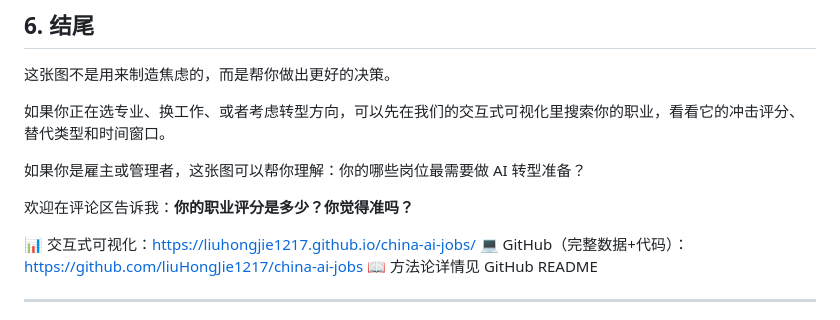
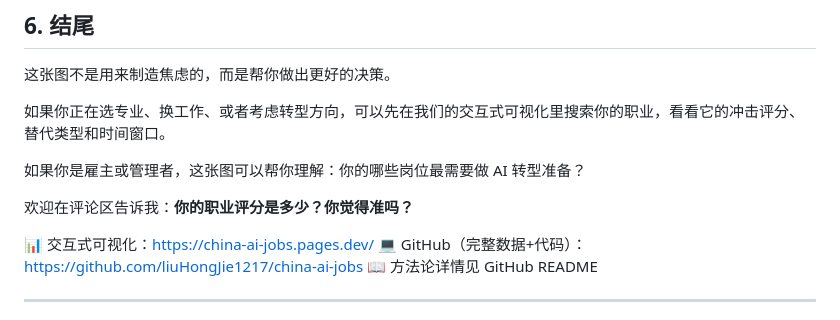
Before and after one commit to liuHongJie1217/china-ai-jobs, a Markdown page: docs/wechat_draft.md, the part around the change. Rendered like a GitHub page.

```diff
--- a/docs/wechat_draft.md
+++ b/docs/wechat_draft.md
@@ -93,7 +93,7 @@ Andrej Karpathy——前特斯拉 AI 总监、OpenAI 联合创始人——最近
 
 欢迎在评论区告诉我：**你的职业评分是多少？你觉得准吗？**
 
-📊 交互式可视化：https://liuhongjie1217.github.io/china-ai-jobs/
+📊 交互式可视化：https://china-ai-jobs.pages.dev/
 💻 GitHub（完整数据+代码）：https://github.com/liuHongJie1217/china-ai-jobs
 📖 方法论详情见 GitHub README
 
```
Also changed, not shown: README.md (+1 -1 lines), README_CN.md (+1 -1 lines).
